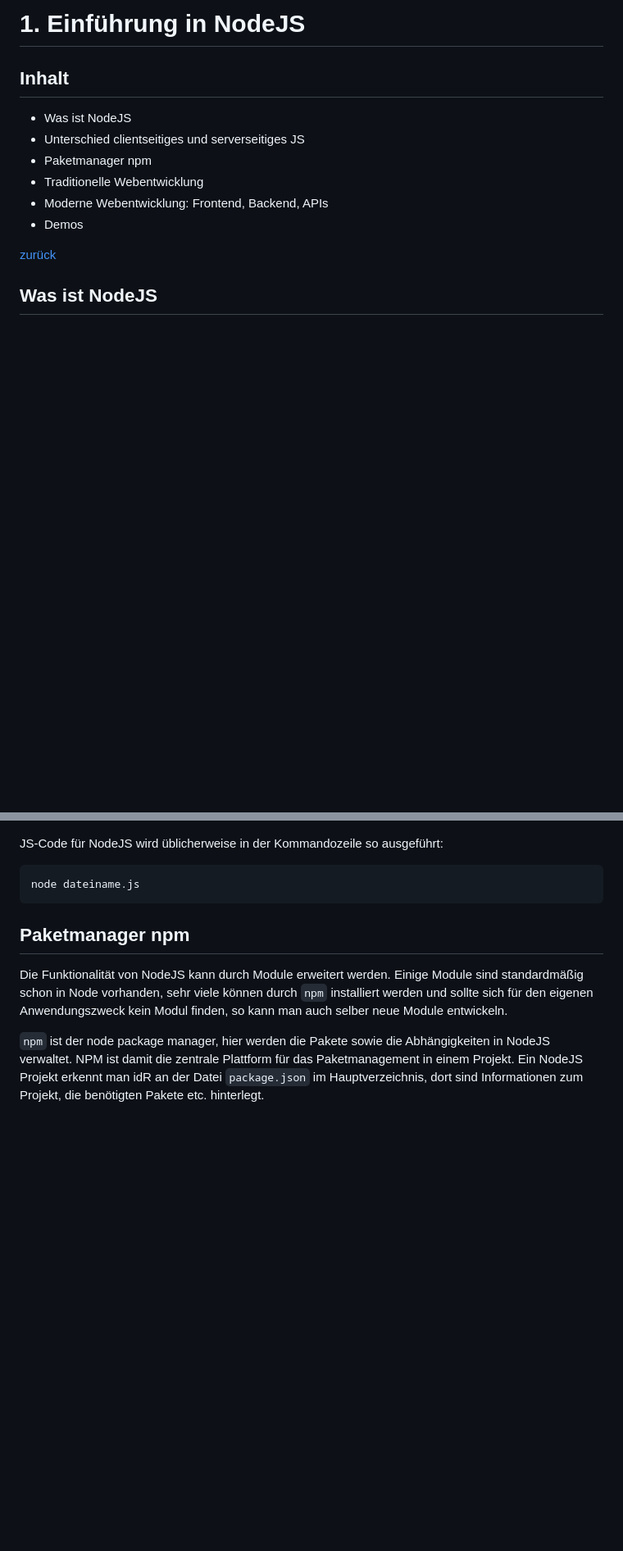
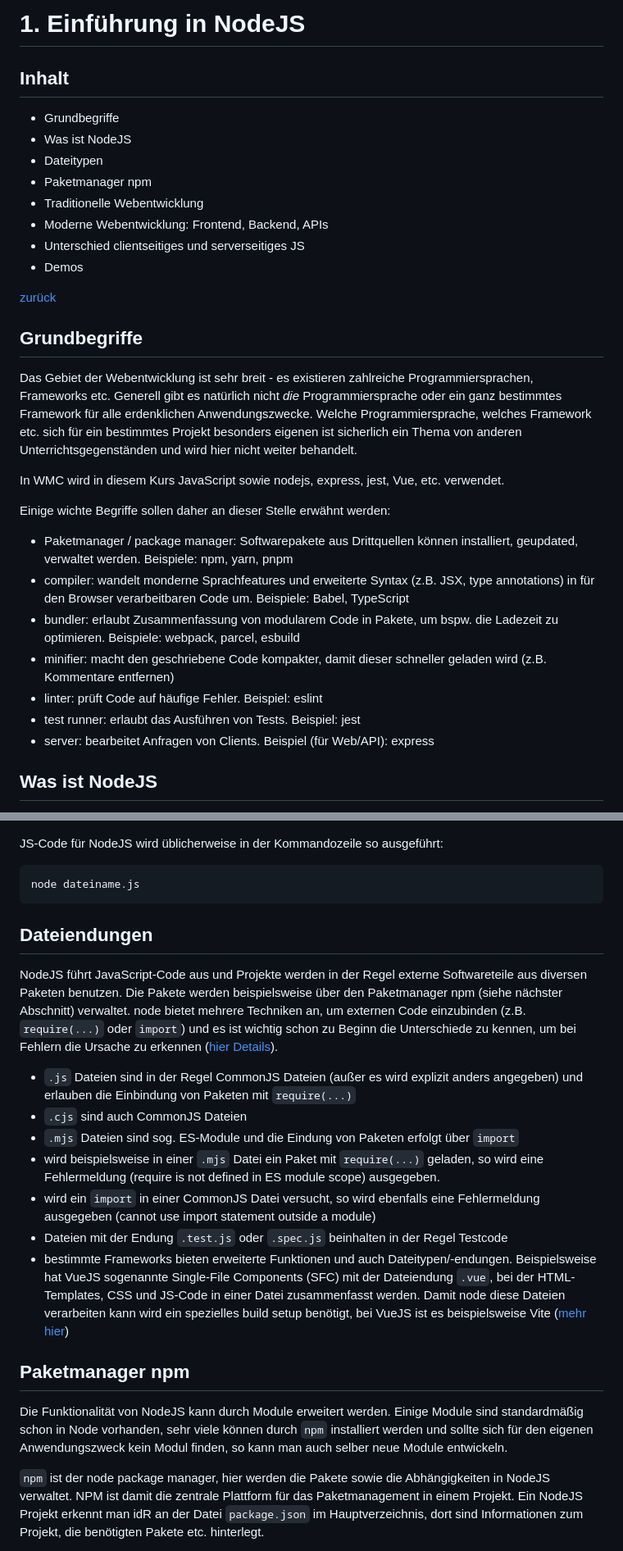
Before and after one commit to spg-puw/wmc, a Markdown page: 01_node/README.md, 2 parts joined by grey strips. Shown: that part at 82% size. GitHub-like rendering; blank space fills up the shorter version.

Commit message:
add infos

````diff
--- a/01_node/README.md
+++ b/01_node/README.md
@@ -2,14 +2,32 @@
 
 ## Inhalt
 
+- Grundbegriffe
 - Was ist NodeJS
-- Unterschied clientseitiges und serverseitiges JS
+- Dateitypen
 - Paketmanager npm
 - Traditionelle Webentwicklung
 - Moderne Webentwicklung: Frontend, Backend, APIs
+- Unterschied clientseitiges und serverseitiges JS
 - Demos
 
 [zurück](../README.md)
+
+## Grundbegriffe
+
+Das Gebiet der Webentwicklung ist sehr breit - es existieren zahlreiche Programmiersprachen, Frameworks etc. Generell gibt es natürlich nicht *die* Programmiersprache oder ein ganz bestimmtes Framework für alle erdenklichen Anwendungszwecke. Welche Programmiersprache, welches Framework etc. sich für ein bestimmtes Projekt besonders eigenen ist sicherlich ein Thema von anderen Unterrichtsgegenständen und wird hier nicht weiter behandelt.
+
+In WMC wird in diesem Kurs JavaScript sowie nodejs, express, jest, Vue, etc. verwendet.
+
+Einige wichte Begriffe sollen daher an dieser Stelle erwähnt werden:
+
+* Paketmanager / package manager: Softwarepakete aus Drittquellen können installiert, geupdated, verwaltet werden. Beispiele: npm, yarn, pnpm
+* compiler: wandelt monderne Sprachfeatures und erweiterte Syntax (z.B. JSX, type annotations) in für den Browser verarbeitbaren Code um. Beispiele: Babel, TypeScript
+* bundler: erlaubt Zusammenfassung von modularem Code in Pakete, um bspw. die Ladezeit zu optimieren. Beispiele: webpack, parcel, esbuild
+* minifier: macht den geschriebene Code kompakter, damit dieser schneller geladen wird (z.B. Kommentare entfernen)
+* linter: prüft Code auf häufige Fehler. Beispiel: eslint
+* test runner: erlaubt das Ausführen von Tests. Beispiel: jest
+* server: bearbeitet Anfragen von Clients. Beispiel (für Web/API): express
 
 ## Was ist NodeJS
 
@@ -33,6 +51,18 @@ JS-Code für NodeJS wird üblicherweise in der Kommandozeile so ausgeführt:
 ```shell
 node dateiname.js
 ```
+
+## Dateiendungen
+
+NodeJS führt JavaScript-Code aus und Projekte werden in der Regel externe Softwareteile aus diversen Paketen benutzen. Die Pakete werden beispielsweise über den Paketmanager npm (siehe nächster Abschnitt) verwaltet. node bietet mehrere Techniken an, um externen Code einzubinden (z.B. `require(...)` oder `import`) und es ist wichtig schon zu Beginn die Unterschiede zu kennen, um bei Fehlern die Ursache zu erkennen ([hier Details](../02_javascript/README.md)).
+
+* `.js` Dateien sind in der Regel CommonJS Dateien (außer es wird explizit anders angegeben) und erlauben die Einbindung von Paketen mit `require(...)`
+* `.cjs` sind auch CommonJS Dateien
+* `.mjs` Dateien sind sog. ES-Module und die Eindung von Paketen erfolgt über `import`
+* wird beispielsweise in einer `.mjs` Datei ein Paket mit `require(...)` geladen, so wird eine Fehlermeldung (require is not defined in ES module scope) ausgegeben.
+* wird ein `import` in einer CommonJS Datei versucht, so wird ebenfalls eine Fehlermeldung ausgegeben (cannot use import statement outside a module)
+* Dateien mit der Endung `.test.js` oder `.spec.js` beinhalten in der Regel Testcode
+* bestimmte Frameworks bieten erweiterte Funktionen und auch Dateitypen/-endungen. Beispielsweise hat VueJS sogenannte Single-File Components (SFC) mit der Dateiendung `.vue`, bei der HTML-Templates, CSS und JS-Code in einer Datei zusammenfasst werden. Damit node diese Dateien verarbeiten kann wird ein spezielles build setup benötigt, bei VueJS ist es beispielsweise Vite ([mehr hier](https://vuejs.org/guide/scaling-up/sfc.html))
 
 ## Paketmanager npm
 
````
Also changed, not shown: other parts of 01_node/README.md (+4 -1 lines).
